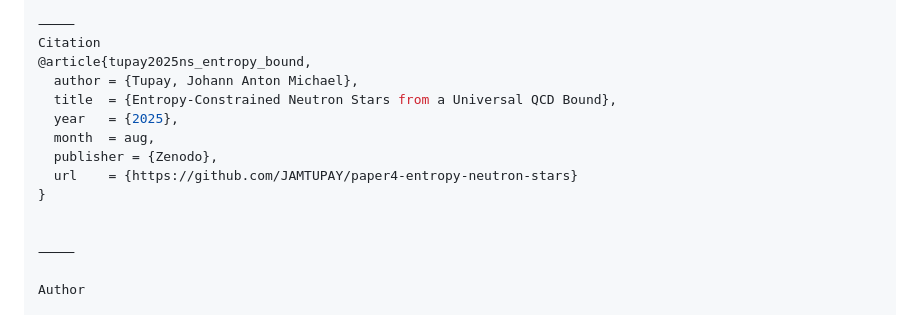
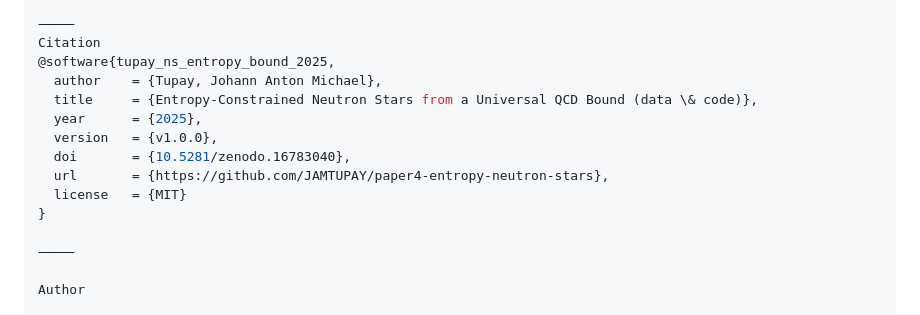
Before and after one commit to JAMTUPAY/paper4-entropy-neutron-stars, a Markdown page: README.md, the part around the change. GitHub-like rendering.

```diff
--- a/README.md
+++ b/README.md
@@ -126,15 +126,15 @@ One universal QCD constant governs neutron star observables without astrophysica
 
 ⸻
 Citation
-@article{tupay2025ns_entropy_bound,
-  author = {Tupay, Johann Anton Michael},
-  title  = {Entropy-Constrained Neutron Stars from a Universal QCD Bound},
-  year   = {2025},
-  month  = aug,
-  publisher = {Zenodo},
-  url    = {https://github.com/JAMTUPAY/paper4-entropy-neutron-stars}
+@software{tupay_ns_entropy_bound_2025,
+  author    = {Tupay, Johann Anton Michael},
+  title     = {Entropy-Constrained Neutron Stars from a Universal QCD Bound (data \& code)},
+  year      = {2025},
+  version   = {v1.0.0},
+  doi       = {10.5281/zenodo.16783040},
+  url       = {https://github.com/JAMTUPAY/paper4-entropy-neutron-stars},
+  license   = {MIT}
 }
-
 
 ⸻
 
```
